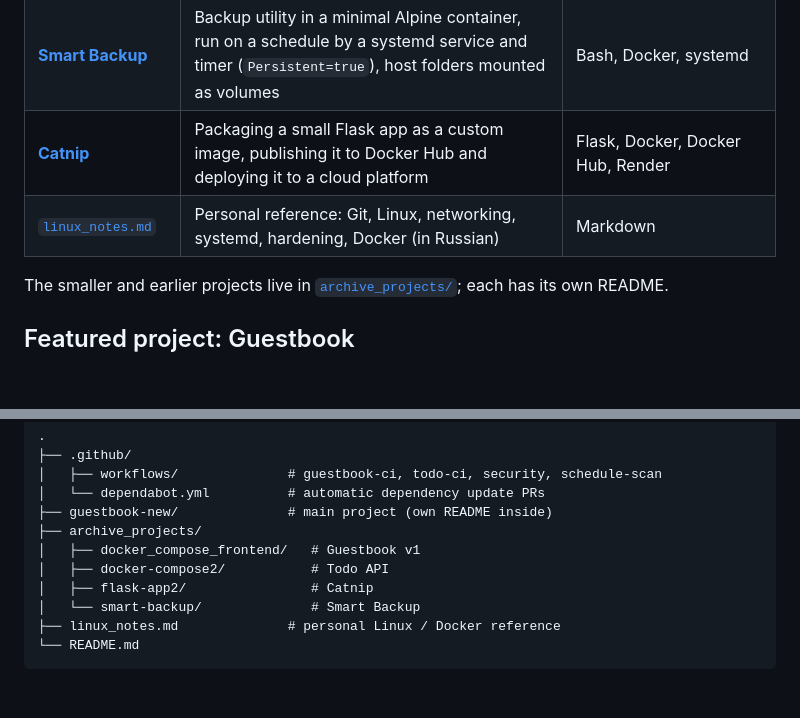
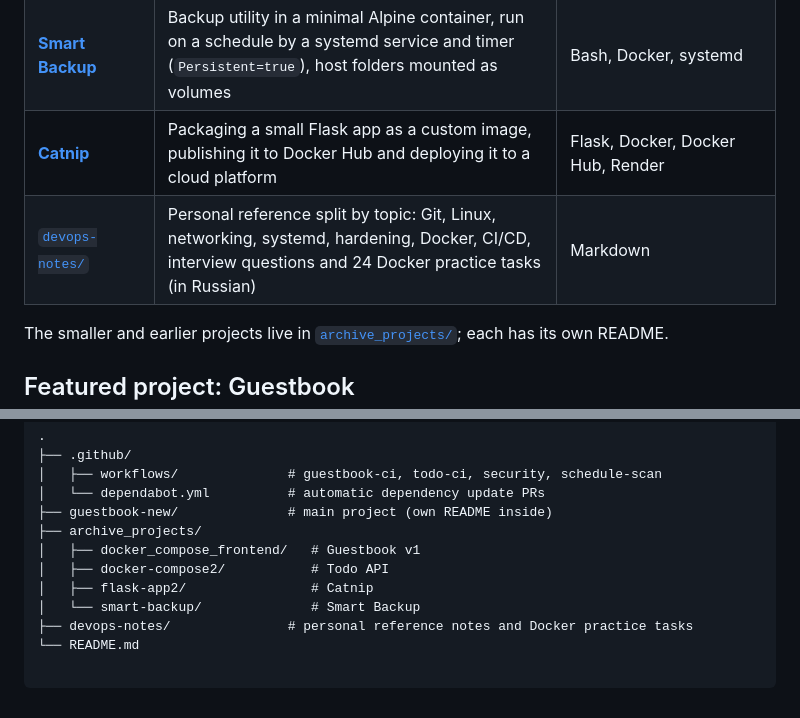
Before and after one commit to wertyjonio/develop-devOps, a Markdown page: README.md, 2 parts joined by grey strips. Drawn GitHub-style; blank space fills up the shorter version.

Commit message:
change linux notes to devops notes folder

````diff
--- a/README.md
+++ b/README.md
@@ -15,7 +15,7 @@ My hands-on DevOps learning lab: containerized projects, CI pipelines, systemd a
 | **[Guestbook v1](archive_projects/docker_compose_frontend/)** | Earlier iteration of the guestbook: static HTML frontend on Nginx, Node.js API, Redis with AOF persistence and healthchecks. Superseded by the main version above (multi-stage build, Redis password, SPA routing) | Nginx, Node.js/Express, Redis, Docker Compose |
 | **[Smart Backup](archive_projects/smart-backup/)** | Backup utility in a minimal Alpine container, run on a schedule by a systemd service and timer (`Persistent=true`), host folders mounted as volumes | Bash, Docker, systemd |
 | **[Catnip](archive_projects/flask-app2/)** | Packaging a small Flask app as a custom image, publishing it to Docker Hub and deploying it to a cloud platform | Flask, Docker, Docker Hub, Render |
-| [`linux_notes.md`](linux_notes.md) | Personal reference: Git, Linux, networking, systemd, hardening, Docker (in Russian) | Markdown |
+| [`devops-notes/`](devops-notes/README.md) | Personal reference split by topic: Git, Linux, networking, systemd, hardening, Docker, CI/CD, interview questions and 24 Docker practice tasks (in Russian) | Markdown |
 
 The smaller and earlier projects live in [`archive_projects/`](archive_projects/); each has its own README.
 
@@ -114,6 +114,7 @@ All workflows live in [`.github/workflows/`](.github/workflows/). Project workfl
 │   ├── docker-compose2/           # Todo API
 │   ├── flask-app2/                # Catnip
 │   └── smart-backup/              # Smart Backup
-├── linux_notes.md              # personal Linux / Docker reference
+├── devops-notes/               # personal reference notes and Docker practice tasks
 └── README.md
+
 ```
````
